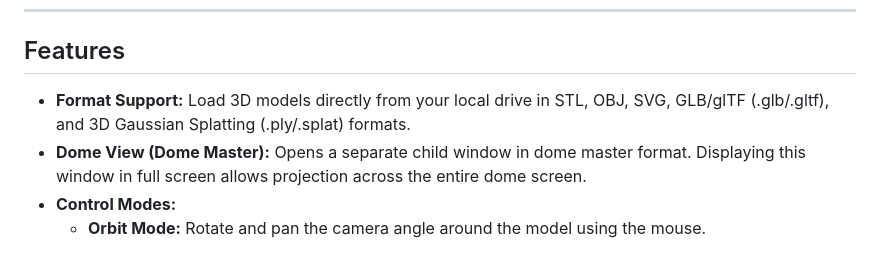
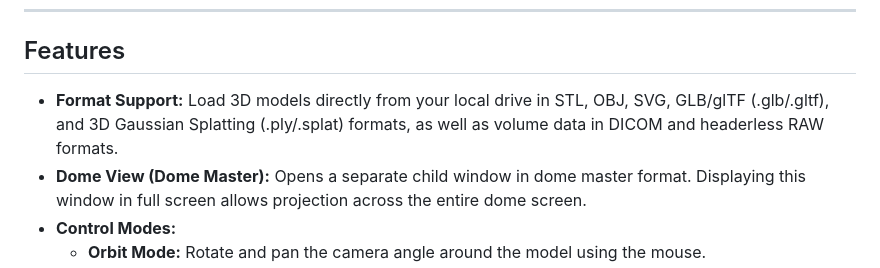
Before and after one commit to tasukuyoshioka/hoshizuna, a Markdown page: README.md, the part around the change. GitHub-like rendering.

```diff
--- a/README.md
+++ b/README.md
@@ -8,7 +8,7 @@ A lightweight, browser-based 3D model viewer designed for projecting 3D models i
 
 ## Features
 
-- **Format Support:** Load 3D models directly from your local drive in STL, OBJ, SVG, GLB/glTF (.glb/.gltf), and 3D Gaussian Splatting (.ply/.splat) formats.
+- **Format Support:** Load 3D models directly from your local drive in STL, OBJ, SVG, GLB/glTF (.glb/.gltf), and 3D Gaussian Splatting (.ply/.splat) formats, as well as volume data in DICOM and headerless RAW formats.
 - **Dome View (Dome Master):** Opens a separate child window in dome master format. Displaying this window in full screen allows projection across the entire dome screen.
 - **Control Modes:**
   - **Orbit Mode:** Rotate and pan the camera angle around the model using the mouse.
```
